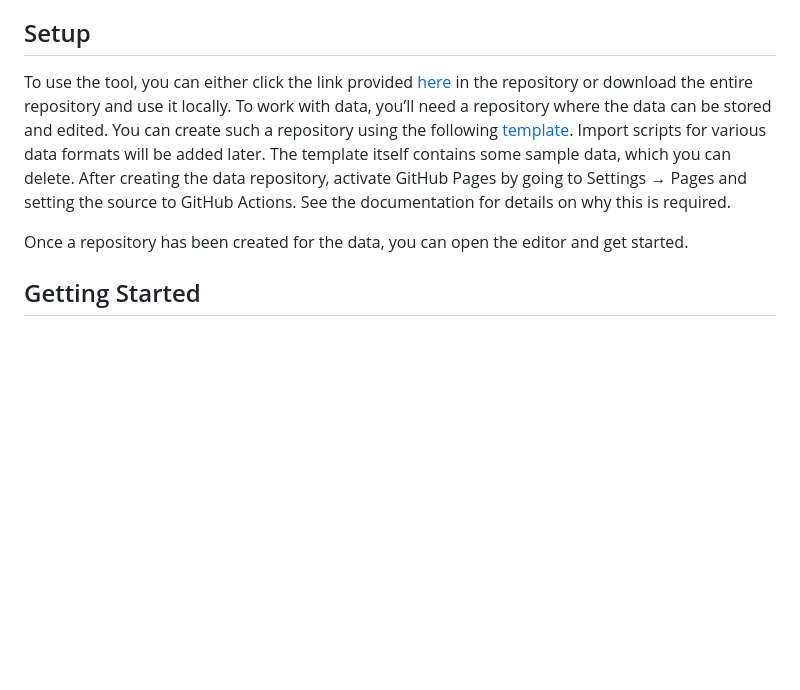
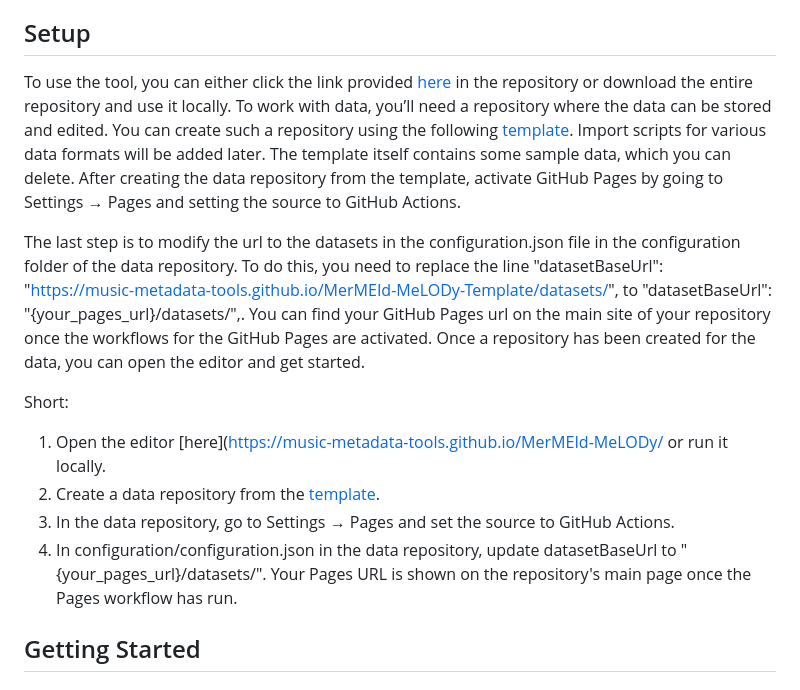
Before and after one commit to Music-Metadata-Tools/MerMEId-MeLODy, a Markdown page: README.md, the part around the change. GitHub-like rendering; blank space fills up the shorter version.

Commit message:
Revise setup instructions and dataset URL modification (#12)
Updated instructions for setting up the tool and clarified steps for modifying the dataset URL in the configuration file.

```diff
--- a/README.md
+++ b/README.md
@@ -12,9 +12,15 @@ MerMEId-MeLODy aims to make it easy to create high-quality, FAIR-compliant music
 
 ## Setup
 
-To use the tool, you can either click the link provided [here](https://music-metadata-tools.github.io/MerMEId-MeLODy/) in the repository or download the entire repository and use it locally. To work with data, you’ll need a repository where the data can be stored and edited. You can create such a repository using the following [template](https://github.com/Music-Metadata-Tools/MerMEId-MeLODy-Template). Import scripts for various data formats will be added later. The template itself contains some sample data, which you can delete. After creating the data repository, activate GitHub Pages by going to Settings → Pages and setting the source to GitHub Actions. See the documentation for details on why this is required.
+To use the tool, you can either click the link provided [here](https://music-metadata-tools.github.io/MerMEId-MeLODy/) in the repository or download the entire repository and use it locally. To work with data, you’ll need a repository where the data can be stored and edited. You can create such a repository using the following [template](https://github.com/Music-Metadata-Tools/MerMEId-MeLODy-Template). Import scripts for various data formats will be added later. The template itself contains some sample data, which you can delete. After creating the data repository from the template, activate GitHub Pages by going to Settings → Pages and setting the source to GitHub Actions.
 
-Once a repository has been created for the data, you can open the editor and get started.
+The last step is to modify the url to the datasets in the configuration.json file in the configuration folder of the data repository. To do this, you need to replace the line "datasetBaseUrl": "https://music-metadata-tools.github.io/MerMEId-MeLODy-Template/datasets/", to "datasetBaseUrl": "{your_pages_url}/datasets/",. You can find your GitHub Pages url on the main site of your repository once the workflows for the GitHub Pages are activated. Once a repository has been created for the data, you can open the editor and get started.
+
+Short:
+1. Open the editor [here](https://music-metadata-tools.github.io/MerMEId-MeLODy/ or run it locally.
+2. Create a data repository from the [template](https://github.com/Music-Metadata-Tools/MerMEId-MeLODy-Template).
+3. In the data repository, go to Settings → Pages and set the source to GitHub Actions.
+4. In configuration/configuration.json in the data repository, update datasetBaseUrl to "{your_pages_url}/datasets/". Your Pages URL is shown on the repository's main page once the Pages workflow has run.
 
 
 ## Getting Started
```
